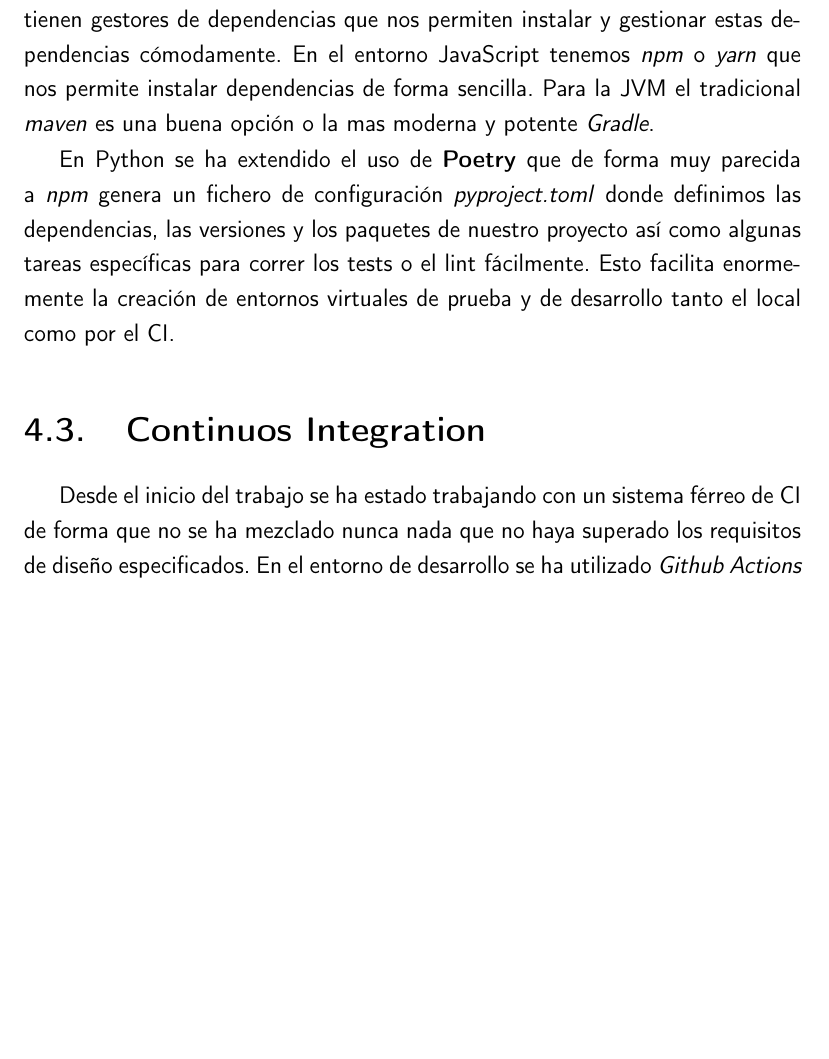
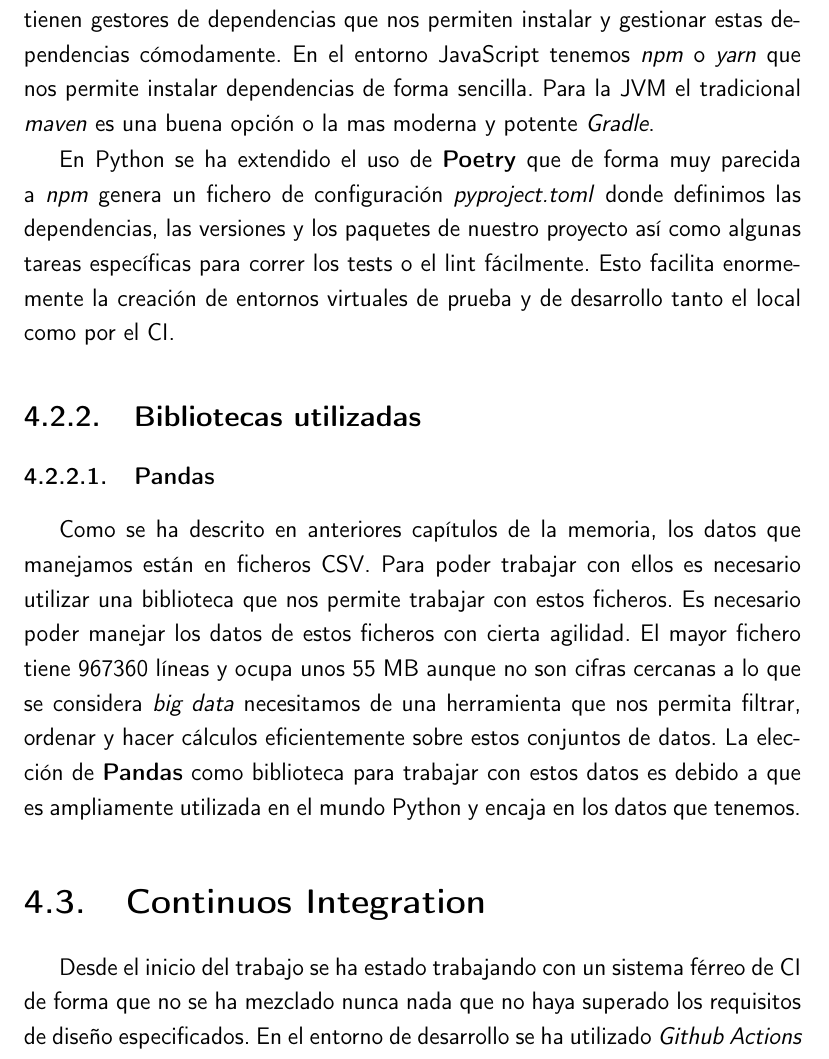
Before and after one commit to pablojjimenez/TFG, a LaTeX book (doc/proyecto.tex, which reads doc/secciones/06_implementacion.tex): part of page 35 of 39, cut so that both start at the same text, the shorter picture padded with empty space. Compiled offline with pdfLaTeX.

Commit message:
add reason for choosing Pandas

```diff
--- a/doc/secciones/06_implementacion.tex
+++ b/doc/secciones/06_implementacion.tex
@@ -31,6 +31,10 @@ A la hora de realizar un proyecto software siempre es necesario utilizar bibliot
 
 En Python se ha extendido el uso de \textbf{Poetry} que de forma muy parecida a \textit{npm} genera un fichero de configuración \textit{pyproject.toml} donde definimos las dependencias, las versiones y los paquetes de nuestro proyecto así como algunas tareas específicas para correr los tests o el lint fácilmente. Esto facilita enormemente la creación de entornos virtuales de prueba y de desarrollo tanto el local como por el CI.
 
+\subsection{Bibliotecas utilizadas}
+\subsubsection{Pandas}
+Como se ha descrito en anteriores capítulos de la memoria, los datos que manejamos están en ficheros CSV. Para poder trabajar con ellos es necesario utilizar una biblioteca que nos permite trabajar con estos ficheros. Es necesario poder manejar los datos de estos ficheros con cierta agilidad. El mayor fichero tiene 967360 líneas y ocupa unos 55 MB aunque no son cifras cercanas a lo que se considera \textit{big data} necesitamos de una herramienta que nos permita filtrar, ordenar y hacer cálculos eficientemente sobre estos conjuntos de datos. La elección de \textbf{Pandas} como biblioteca para trabajar con estos datos es debido a que es ampliamente utilizada en el mundo Python y encaja en los datos que tenemos.
+
 \section{Continuos Integration}
 Desde el inicio del trabajo se ha estado trabajando con un sistema férreo de CI de forma que no se ha mezclado nunca nada que no haya superado los requisitos de diseño especificados. En el entorno de desarrollo se ha utilizado \textit{Github Actions} que es una herramienta de CI que nos permite realizar una integración continua de la misma forma que \textit{Travis CI} la elección de Github sobre Travis es por la rapidez del elegido e integración con la forja utilizada que como se ha especificado anteriormente es Github.
 
```
